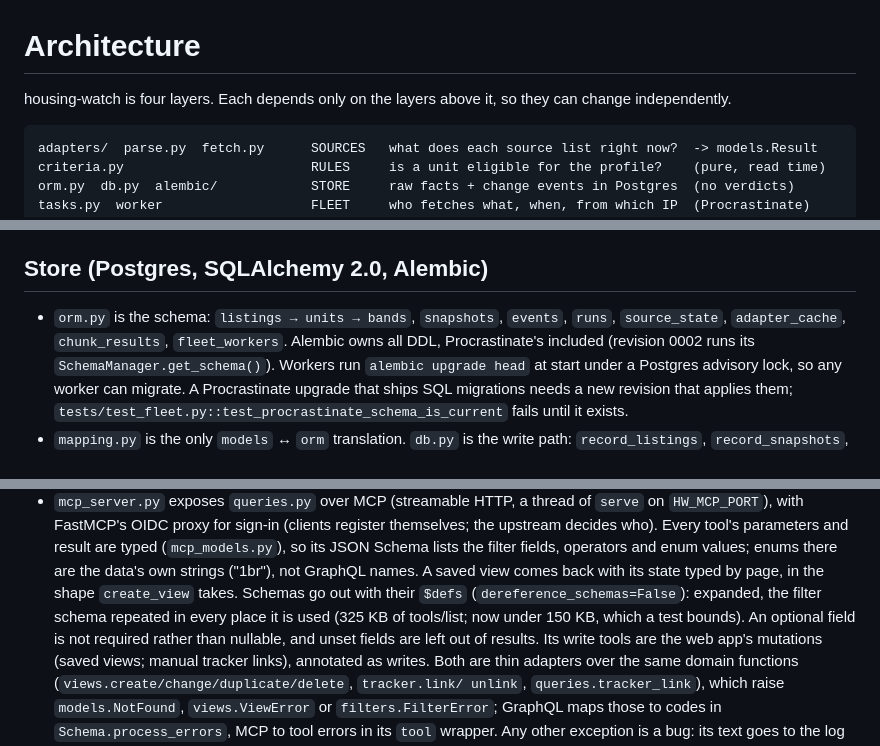
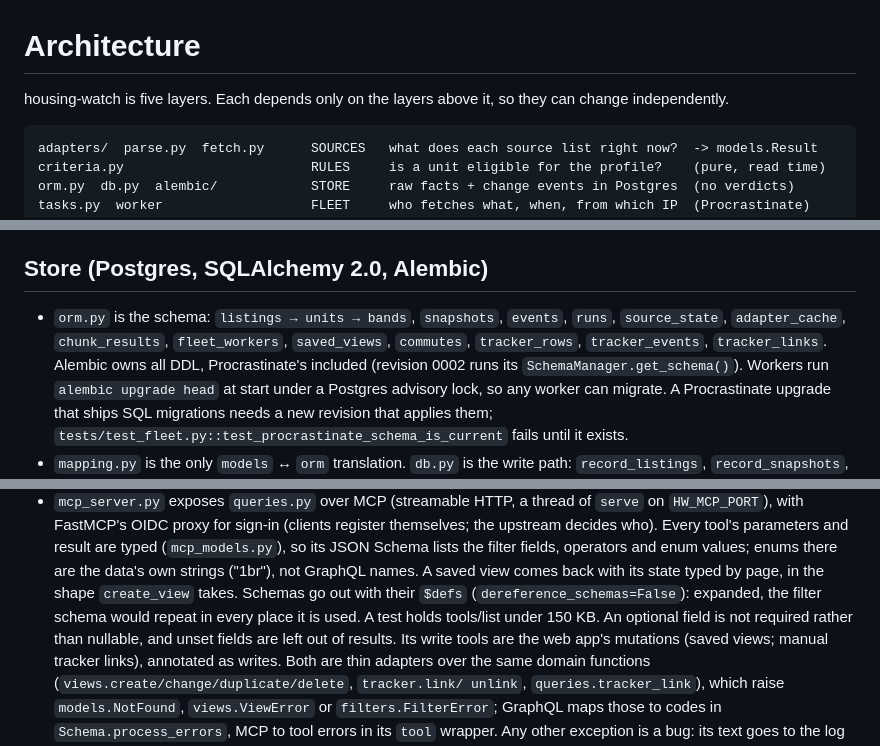
Before and after one commit to kensac/housing-watch, a Markdown page: docs/ARCHITECTURE.md, 3 parts joined by grey strips. Rendered like a GitHub page.

Commit message:
Docs: list every table, HW_LOG, and drop history from ARCHITECTURE (#124)
- ARCHITECTURE's layer count said four over a five-row diagram.
- orm.py's table list missed saved_views, commutes and the three tracker
  tables.
- queries.internal() also hides an event's raw detail.
- The MCP schema size and the saved_views note told history (325 KB before,
  what alembic 0010 converted); they now say what holds today.
- README's configuration table missed HW_LOG.

````diff
--- a/docs/ARCHITECTURE.md
+++ b/docs/ARCHITECTURE.md
@@ -1,6 +1,6 @@
 # Architecture
 
-housing-watch is four layers. Each depends only on the layers above it, so they can change independently.
+housing-watch is five layers. Each depends only on the layers above it, so they can change independently.
 
 ```
 adapters/  parse.py  fetch.py      SOURCES   what does each source list right now?  -> models.Result
@@ -52,7 +52,8 @@ everything.
 ## Store (Postgres, SQLAlchemy 2.0, Alembic)
 
 - `orm.py` is the schema: `listings → units → bands`, `snapshots`, `events`, `runs`, `source_state`,
-  `adapter_cache`, `chunk_results`, `fleet_workers`. Alembic owns all DDL, Procrastinate's included (revision 0002 runs
+  `adapter_cache`, `chunk_results`, `fleet_workers`, `saved_views`, `commutes`, `tracker_rows`, `tracker_events`,
+  `tracker_links`. Alembic owns all DDL, Procrastinate's included (revision 0002 runs
   its `SchemaManager.get_schema()`). Workers run `alembic upgrade head` at start under a Postgres
   advisory lock, so any worker can migrate. A Procrastinate upgrade that ships SQL migrations needs a
   new revision that applies them; `tests/test_fleet.py::test_procrastinate_schema_is_current` fails
@@ -132,8 +133,8 @@ serialization, retries and worker heartbeats. Its tables (`procrastinate_*`) are
   Every tool's parameters and result are typed (`mcp_models.py`), so its JSON Schema lists the filter fields,
   operators and enum values; enums there are the data's own strings ("1br"), not GraphQL names. A saved view
   comes back with its state typed by page, in the shape `create_view` takes. Schemas go out with their
-  `$defs` (`dereference_schemas=False`): expanded, the filter schema repeated in every place it is used
-  (325 KB of tools/list; now under 150 KB, which a test bounds). An optional field is not required rather
+  `$defs` (`dereference_schemas=False`): expanded, the filter schema would repeat in every place it is used.
+  A test holds tools/list under 150 KB. An optional field is not required rather
   than nullable, and unset fields are left out of results.
   Its write tools are the web app's mutations (saved views; manual tracker links), annotated as writes. Both
   are thin adapters over the same domain functions (`views.create/change/duplicate/delete`, `tracker.link/
````
Also changed, not shown: other parts of docs/ARCHITECTURE.md (+2 -2 lines), README.md (+1 -0 lines).
